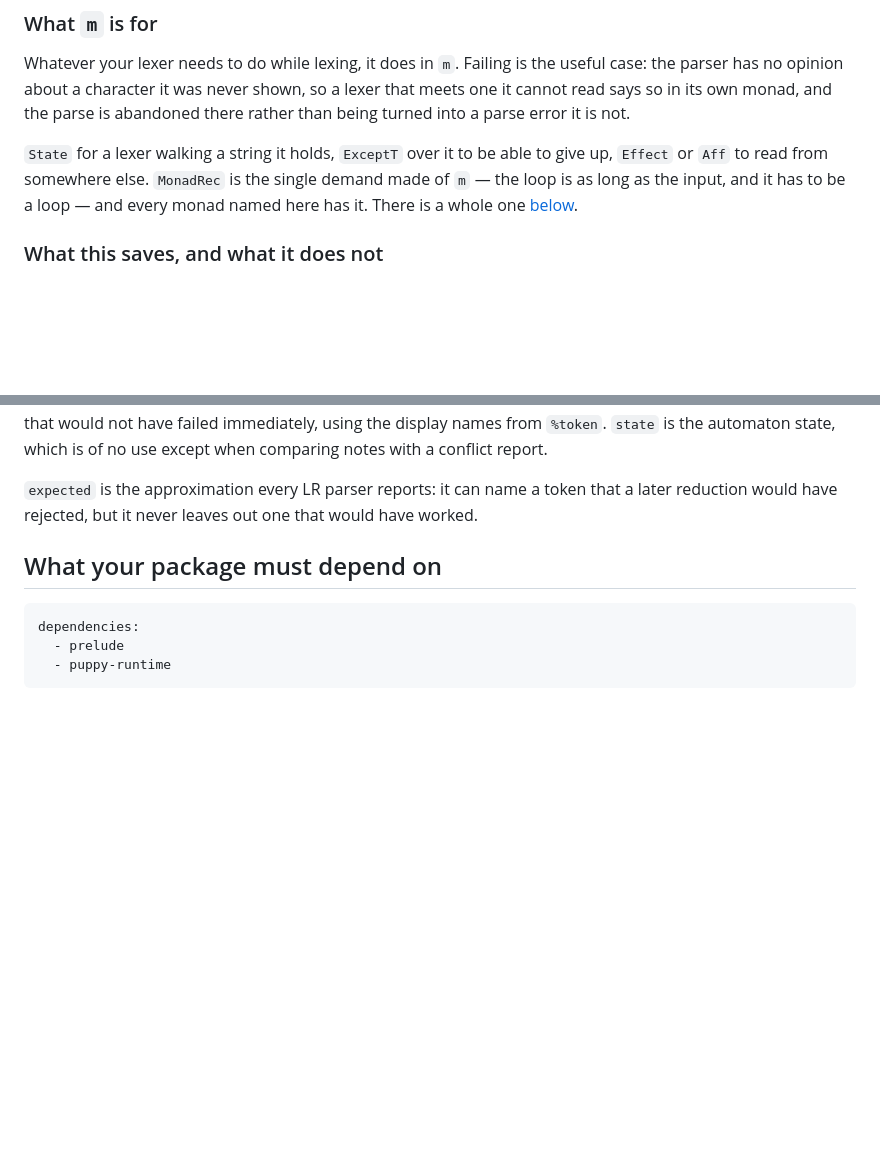
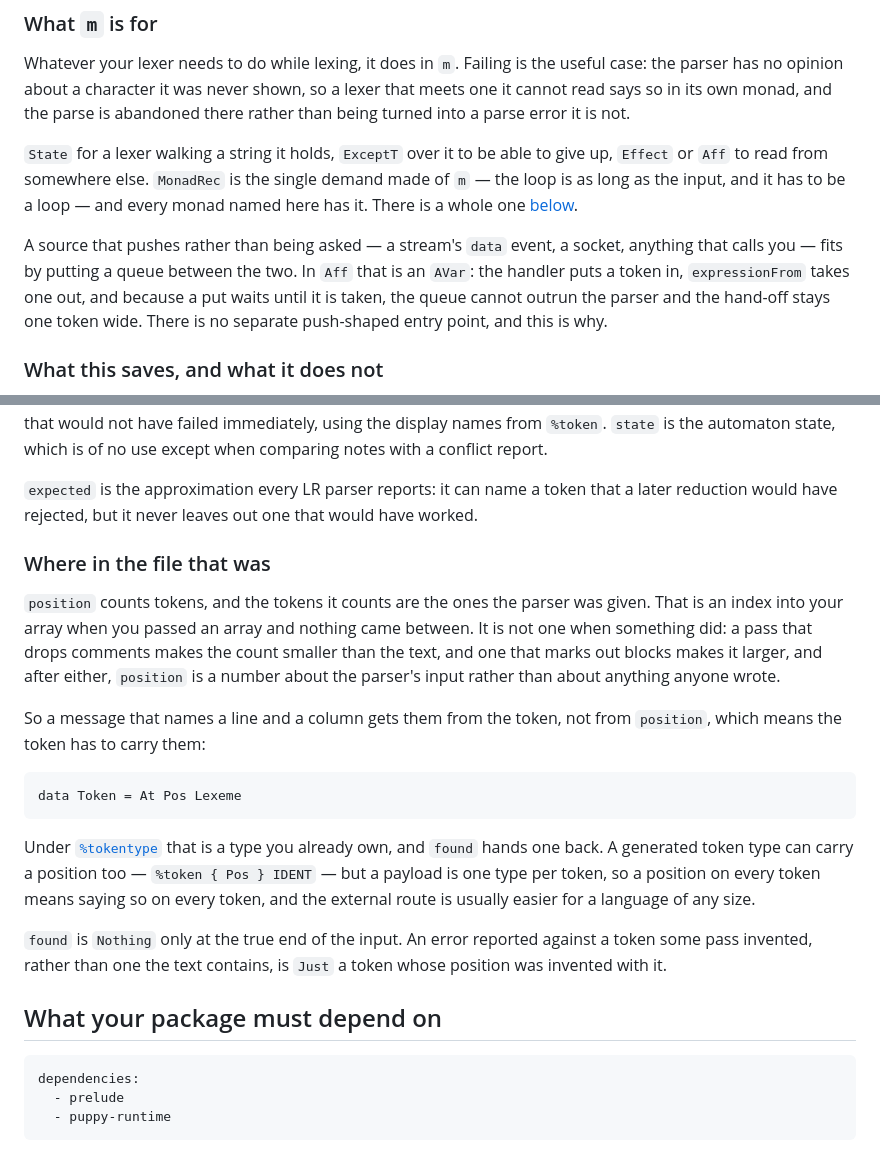
Before and after one commit to katsujukou/puppy, a Markdown page: docs/md/generated.md, 2 parts joined by grey strips. Rendered like a GitHub page; blank space fills up the shorter version.

````diff
--- a/docs/md/generated.md
+++ b/docs/md/generated.md
@@ -107,6 +107,13 @@ demand made of `m` — the loop is as long as the input, and it has to be a loop
 and every monad named here has it. There is a whole one
 [below](#one-token-at-a-time).
 
+A source that pushes rather than being asked — a stream's `data` event, a
+socket, anything that calls you — fits by putting a queue between the two. In
+`Aff` that is an `AVar`: the handler puts a token in, `expressionFrom` takes
+one out, and because a put waits until it is taken, the queue cannot outrun the
+parser and the hand-off stays one token wide. There is no separate push-shaped
+entry point, and this is why.
+
 ### What this saves, and what it does not
 
 The array goes away: neither the token array nor the copy of it the parser
@@ -165,6 +172,32 @@ report.
 `expected` is the approximation every LR parser reports: it can name a token
 that a later reduction would have rejected, but it never leaves out one that
 would have worked.
+
+### Where in the file that was
+
+`position` counts tokens, and the tokens it counts are the ones the parser was
+given. That is an index into your array when you passed an array and nothing
+came between. It is not one when something did: a pass that drops comments
+makes the count smaller than the text, and one that marks out blocks makes it
+larger, and after either, `position` is a number about the parser's input
+rather than about anything anyone wrote.
+
+So a message that names a line and a column gets them from the token, not from
+`position`, which means the token has to carry them:
+
+```purescript
+data Token = At Pos Lexeme
+```
+
+Under [`%tokentype`](grammar.md#tokentype) that is a type you already own, and
+`found` hands one back. A generated token type can carry a position too —
+`%token { Pos } IDENT` — but a payload is one type per token, so a position on
+every token means saying so on every token, and the external route is usually
+easier for a language of any size.
+
+`found` is `Nothing` only at the true end of the input. An error reported
+against a token some pass invented, rather than one the text contains, is
+`Just` a token whose position was invented with it.
 
 ## What your package must depend on
 
````
Also changed, not shown: other parts of docs/md/generated.md (+62 -0 lines).
